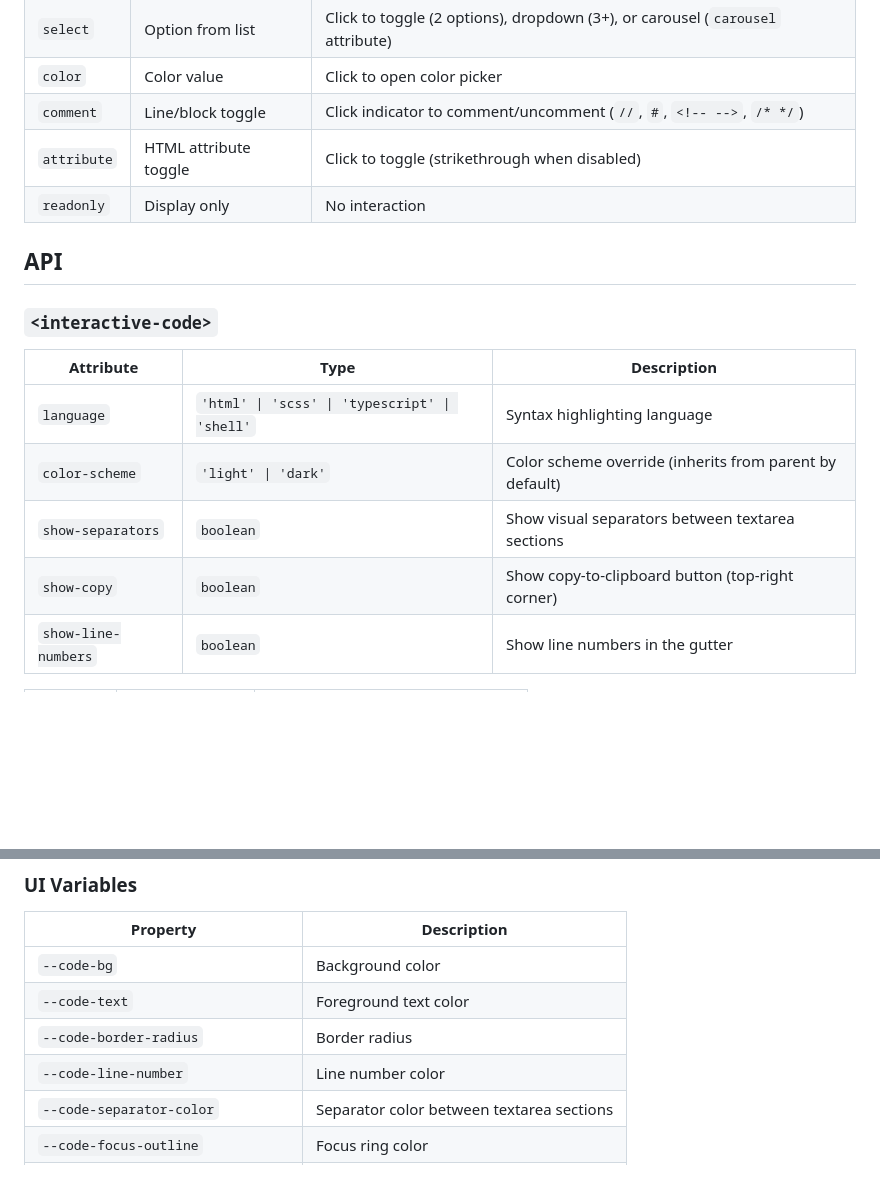
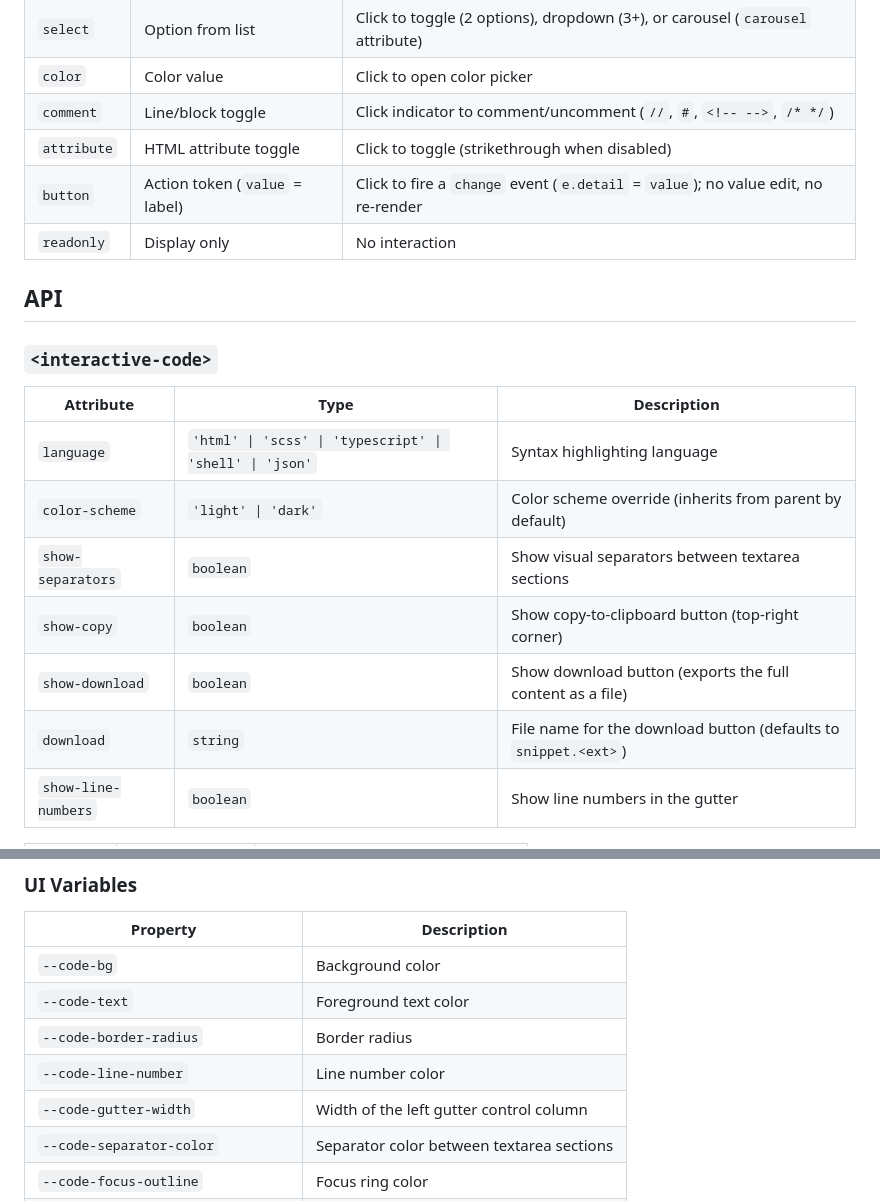
Before and after one commit to softwarity/interactive-code, a Markdown page: README.md, 2 parts joined by grey strips. Drawn GitHub-style; blank space fills up the shorter version.

```diff
--- a/README.md
+++ b/README.md
@@ -65,6 +68,7 @@ No build step required — the custom elements `<interactive-code>` and `<code-b
 | `color` | Color value | Click to open color picker |
 | `comment` | Line/block toggle | Click indicator to comment/uncomment (`//`, `#`, `<!-- -->`, `/* */`) |
 | `attribute` | HTML attribute toggle | Click to toggle (strikethrough when disabled) |
+| `button` | Action token (`value` = label) | Click to fire a `change` event (`e.detail` = `value`); no value edit, no re-render |
 | `readonly` | Display only | No interaction |
 
 ## API
@@ -73,10 +77,12 @@ No build step required — the custom elements `<interactive-code>` and `<code-b
 
 | Attribute | Type | Description |
 |-----------|------|-------------|
-| `language` | `'html' \| 'scss' \| 'typescript' \| 'shell'` | Syntax highlighting language |
+| `language` | `'html' \| 'scss' \| 'typescript' \| 'shell' \| 'json'` | Syntax highlighting language |
 | `color-scheme` | `'light' \| 'dark'` | Color scheme override (inherits from parent by default) |
 | `show-separators` | `boolean` | Show visual separators between textarea sections |
 | `show-copy` | `boolean` | Show copy-to-clipboard button (top-right corner) |
+| `show-download` | `boolean` | Show download button (exports the full content as a file) |
+| `download` | `string` | File name for the download button (defaults to `snippet.<ext>`) |
 | `show-line-numbers` | `boolean` | Show line numbers in the gutter |
 
 | Property | Type | Description |
@@ -266,6 +305,7 @@ The component exposes CSS custom properties for styling. Themes and custom overr
 | `--code-text` | Foreground text color |
 | `--code-border-radius` | Border radius |
 | `--code-line-number` | Line number color |
+| `--code-gutter-width` | Width of the left gutter control column |
 | `--code-separator-color` | Separator color between textarea sections |
 | `--code-focus-outline` | Focus ring color |
 | `--code-input-bg` | Inline input background |
```
Also changed, not shown: other parts of README.md (+39 -3 lines).
